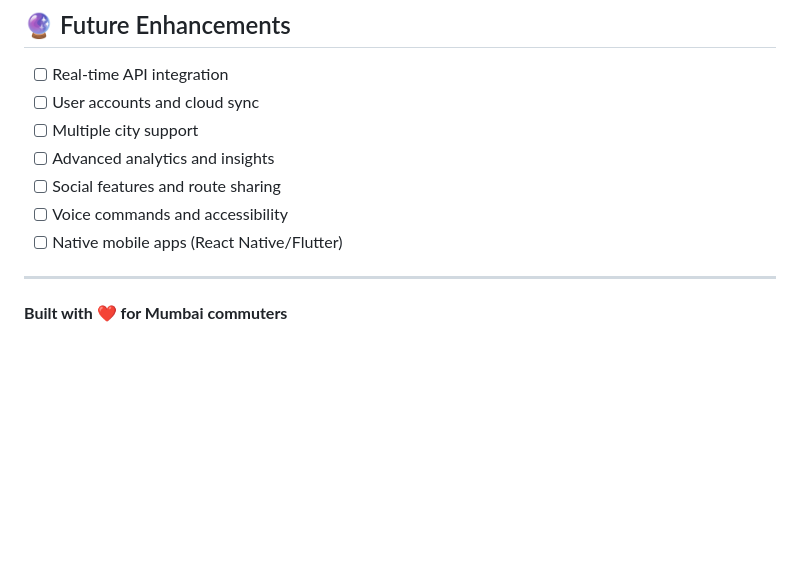
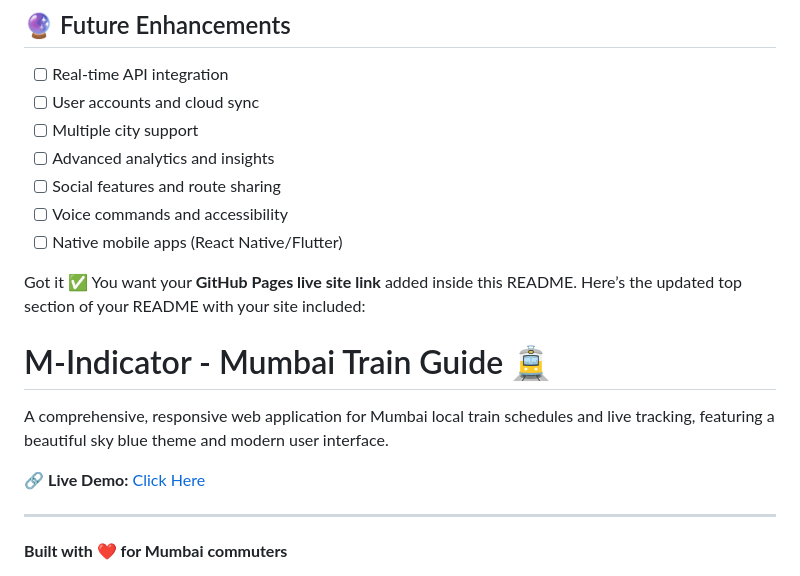
Before and after one commit to nitesh-shaw-098/m-indicator-app, a Markdown page: README.md, the part around the change. Rendered like a GitHub page; blank space fills up the shorter version.

```diff
--- a/README.md
+++ b/README.md
@@ -267,6 +267,15 @@ This project is licensed under the MIT License - see the [LICENSE](LICENSE) file
 - [ ] Voice commands and accessibility
 - [ ] Native mobile apps (React Native/Flutter)
 
+Got it ✅ You want your **GitHub Pages live site link** added inside this README.
+Here’s the updated top section of your README with your site included:
+
+# M-Indicator - Mumbai Train Guide 🚊
+
+A comprehensive, responsive web application for Mumbai local train schedules and live tracking, featuring a beautiful sky blue theme and modern user interface.
+
+🔗 **Live Demo:** [Click Here](https://nitesh-shaw-098.github.io/m-indicator-app/)
+
 ---
 
 **Built with ❤️ for Mumbai commuters**
```
